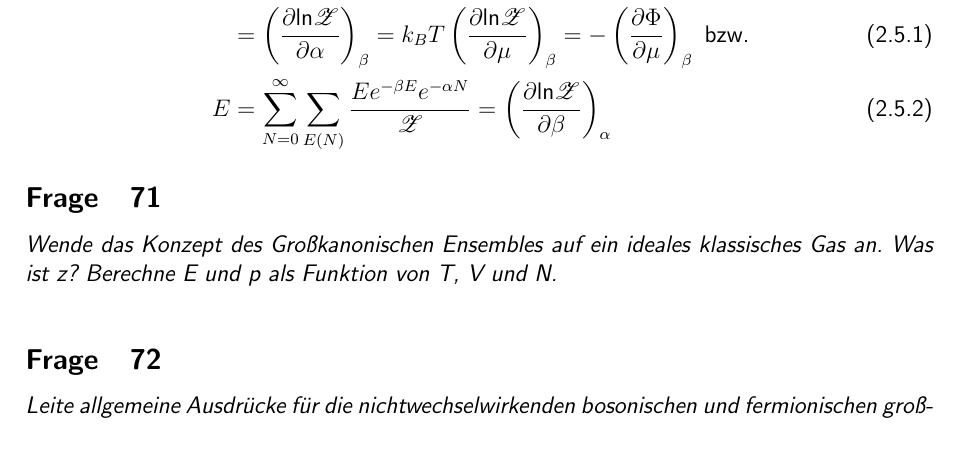
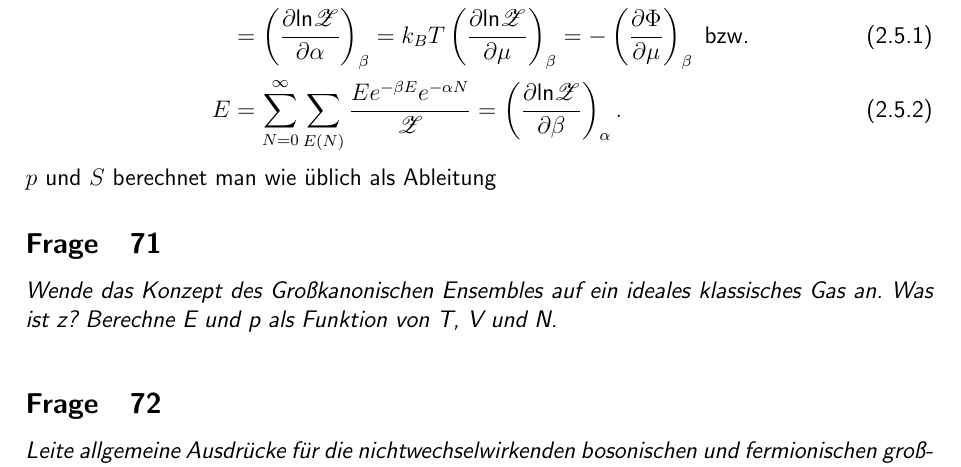
Before and after one commit to JaegerP/stamech, a LaTeX document (fragenkatalog.tex, which reads 7.tex): part of page 36 of 41, cut so that both start at the same text. Compiled offline with pdfLaTeX.

Commit message:
Rechschreibfehler korrigiert

```diff
--- a/7.tex
+++ b/7.tex
@@ -7,8 +7,9 @@ $N$ und $E$ werden als Erwartungwerte bestimmt, d.h.
 \begin{align}
 	N&=\sum\limits_{N=0}^\infty\sum\limits_{E(N)}\frac{Ne^{-\beta E}e^{-\alpha N}}{\mathscr{Z}}=-\frac{\partddd\alpha{\mathscr{Z}}\beta}{\mathscr{Z}}\nonumber\\
 	&=\partddd{\logn \mathscr{Z}}\alpha\beta=k_BT\partddd{\logn \mathscr{Z}}\mu\beta=-\partddd\Phi\mu\beta\text{ bzw.}\\
-	E&=\sum\limits_{N=0}^\infty\sum\limits_{E(N)}\frac{Ee^{-\beta E}e^{-\alpha N}}{\mathscr{Z}}=\partddd{\logn \mathscr{Z}}\beta\alpha
+	E&=\sum\limits_{N=0}^\infty\sum\limits_{E(N)}\frac{Ee^{-\beta E}e^{-\alpha N}}{\mathscr{Z}}=\partddd{\logn \mathscr{Z}}\beta\alpha.
 \end{align}
+$p$ und $S$ berechnet man wie üblich als Ableitung
 \subsection{71}
 \begin{myfrag}
 Wende das Konzept des Großkanonischen Ensembles auf ein ideales
```
